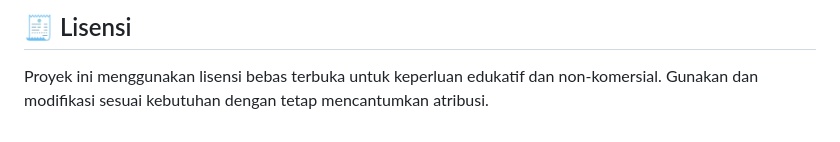
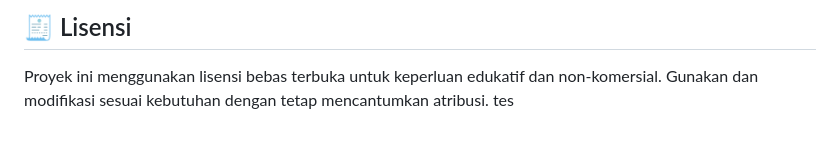
Before and after one commit to meeeozz09/website-dinas-kukm-bulukumba, a Markdown page: README.md, the part around the change. Rendered like a GitHub page.

Commit message:
add test note to README

```diff
--- a/README.md
+++ b/README.md
@@ -133,3 +133,4 @@ Proyek website ini merupakan hasil kerja sama tim mahasiswa ITEB Bina Adinata da
 ## 🧾 Lisensi
 
 Proyek ini menggunakan lisensi bebas terbuka untuk keperluan edukatif dan non-komersial. Gunakan dan modifikasi sesuai kebutuhan dengan tetap mencantumkan atribusi.
+tes
```
